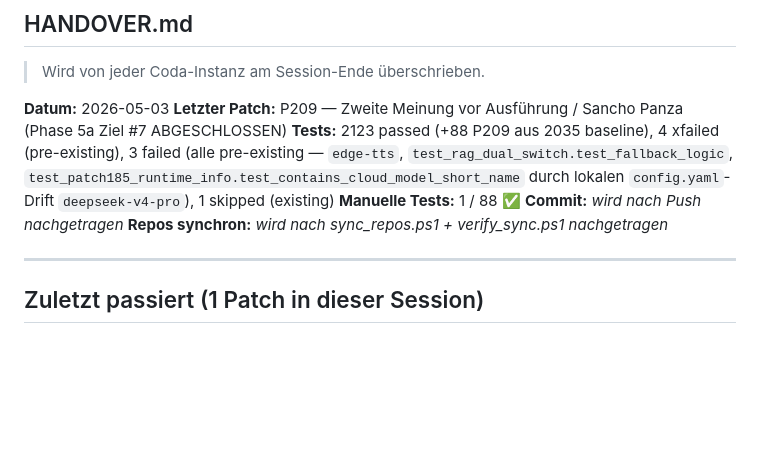
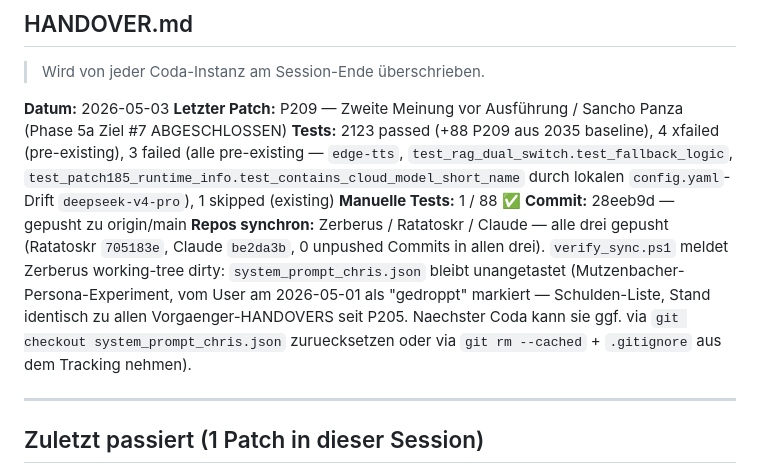
Before and after one commit to Bmad82/Zerberus, a Markdown page: HANDOVER.md, the part around the change. GitHub-like rendering; blank space fills up the shorter version.

Commit message:
HANDOVER: Commit-Hash + Sync-Status nach P209 nachgetragen
Co-Authored-By: Claude Opus 4.7 (1M context) <noreply@anthropic.com>

```diff
--- a/HANDOVER.md
+++ b/HANDOVER.md
@@ -5,8 +5,8 @@
 **Letzter Patch:** P209 — Zweite Meinung vor Ausführung / Sancho Panza (Phase 5a Ziel #7 ABGESCHLOSSEN)
 **Tests:** 2123 passed (+88 P209 aus 2035 baseline), 4 xfailed (pre-existing), 3 failed (alle pre-existing — `edge-tts`, `test_rag_dual_switch.test_fallback_logic`, `test_patch185_runtime_info.test_contains_cloud_model_short_name` durch lokalen `config.yaml`-Drift `deepseek-v4-pro`), 1 skipped (existing)
 **Manuelle Tests:** 1 / 88 ✅
-**Commit:** _wird nach Push nachgetragen_
-**Repos synchron:** _wird nach sync_repos.ps1 + verify_sync.ps1 nachgetragen_
+**Commit:** 28eeb9d — gepusht zu origin/main
+**Repos synchron:** Zerberus / Ratatoskr / Claude — alle drei gepusht (Ratatoskr `705183e`, Claude `be2da3b`, 0 unpushed Commits in allen drei). `verify_sync.ps1` meldet Zerberus working-tree dirty: `system_prompt_chris.json` bleibt unangetastet (Mutzenbacher-Persona-Experiment, vom User am 2026-05-01 als "gedroppt" markiert — Schulden-Liste, Stand identisch zu allen Vorgaenger-HANDOVERS seit P205. Naechster Coda kann sie ggf. via `git checkout system_prompt_chris.json` zuruecksetzen oder via `git rm --cached` + `.gitignore` aus dem Tracking nehmen).
 
 ---
 
```
